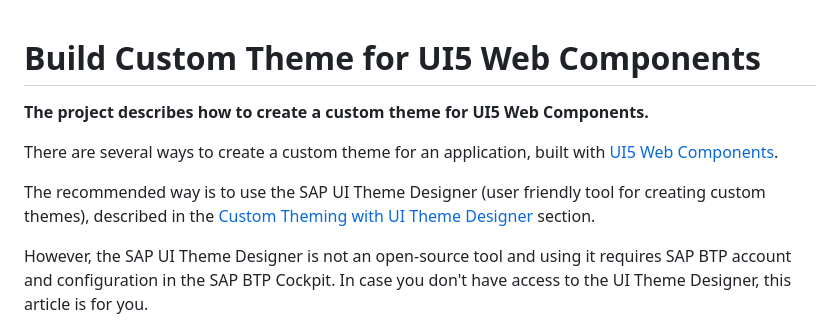
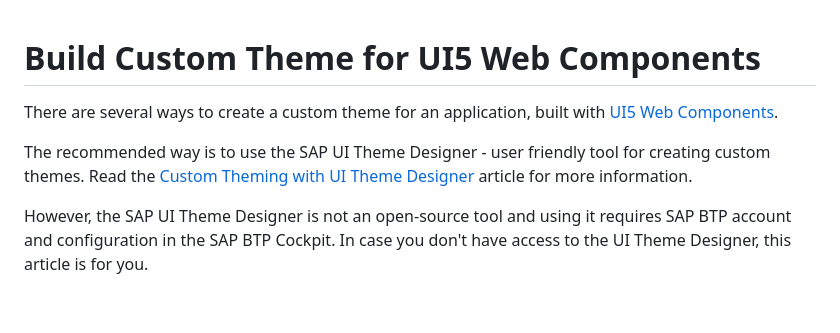
Before and after one commit to ilhan007/ui5-webcomponents-custom-theme, a Markdown page: README.md, the part around the change. Drawn GitHub-style; blank space fills up the shorter version.

```diff
--- a/README.md
+++ b/README.md
@@ -1,10 +1,8 @@
 # Build Custom Theme for UI5 Web Components
-
-**The project describes how to create a custom theme for  UI5 Web Components.**
 
 There are several ways to create a custom theme for an application, built with [UI5 Web Components](https://github.com/SAP/ui5-webcomponents/).
 
-The recommended way is to use the SAP UI Theme Designer (user friendly tool for creating custom themes), described in the [Custom Theming with UI Theme Designer](https://github.com/SAP/ui5-webcomponents/blob/main/docs/3-customizing/02-theme.md) section.
+The recommended way is to use the SAP UI Theme Designer - user friendly tool for creating custom themes. Read the [Custom Theming with UI Theme Designer](https://github.com/SAP/ui5-webcomponents/blob/main/docs/3-customizing/02-theme.md) article for more information.
 
 However, the SAP UI Theme Designer is not an open-source tool and using it requires SAP BTP account and configuration in the SAP BTP Cockpit. In case you don't have access to the UI Theme Designer, this article is for you.
 
```
